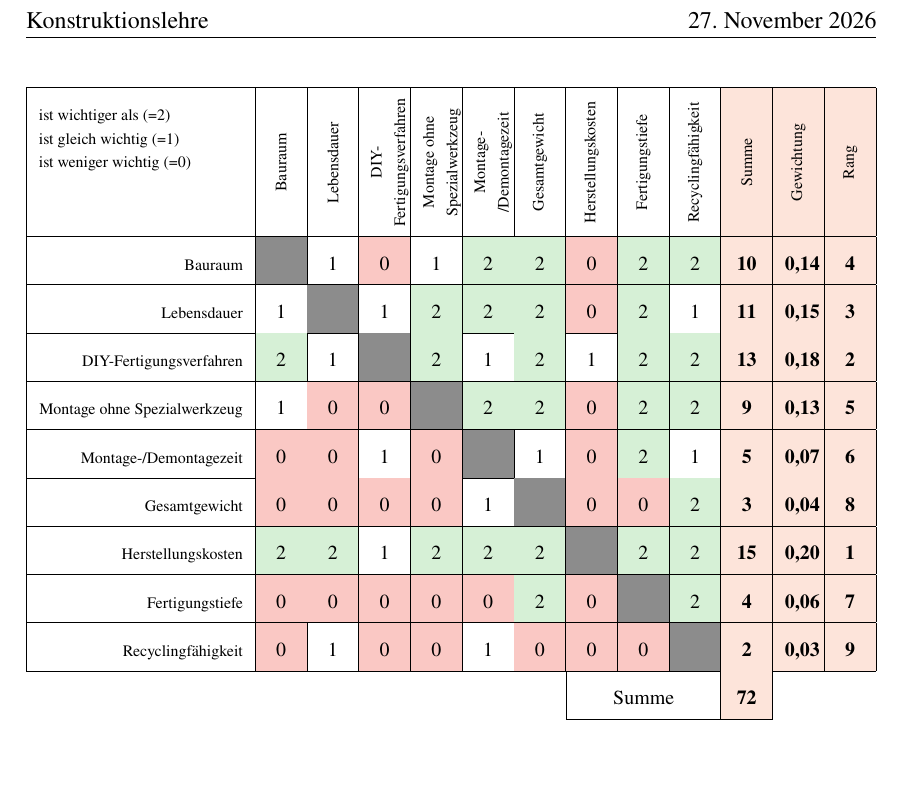
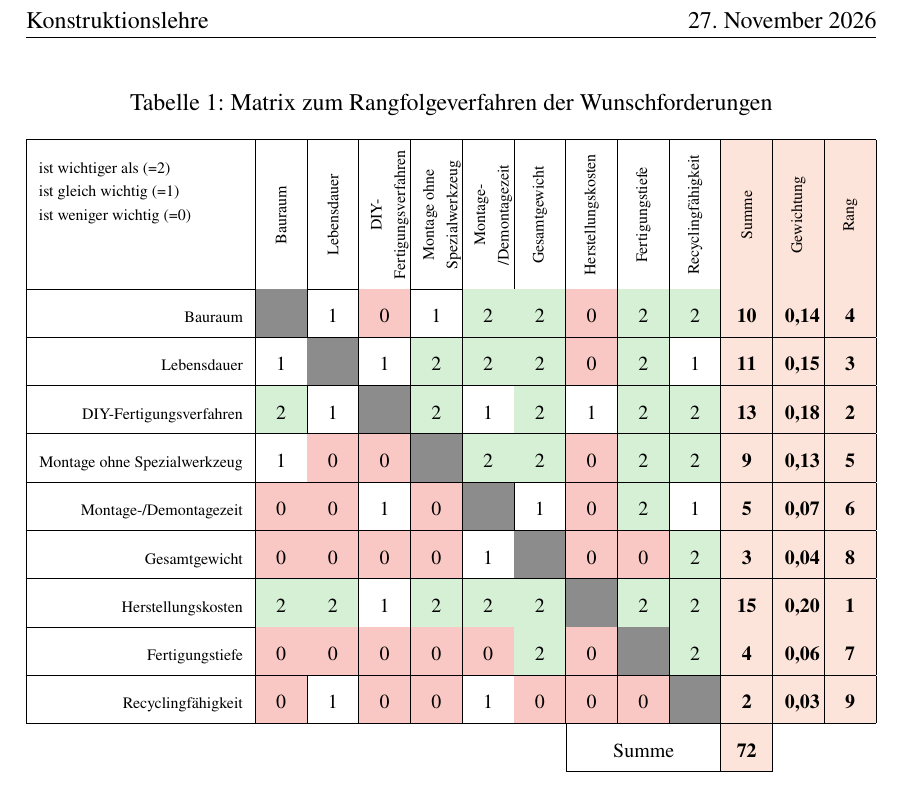
Before and after one commit to ET3054/Entwurf-und-Fertigung-von-Flachbaugruppen-SCARA, a LaTeX document (Abgabe Konstruktionslehre/Schriftliche Ausarbeitung/Abschnitte/04_Rangfolgeverfahren.tex): part of the page, cut so that both start at the same text, the shorter picture padded with empty space. Compiled offline with pdfLaTeX.

Commit message:
Caption für die Rangfolgeverfahren-Matrix hinzugefügt.

```diff
--- a/Abgabe Konstruktionslehre/Schriftliche Ausarbeitung/Abschnitte/04_Rangfolgeverfahren.tex
+++ b/Abgabe Konstruktionslehre/Schriftliche Ausarbeitung/Abschnitte/04_Rangfolgeverfahren.tex
@@ -35,6 +36,7 @@
 
 \medskip
 \noindent
+\captionof{table}{Matrix zum Rangfolgeverfahren der Wunschforderungen}
 \footnotesize
 \begin{tabularx}{\linewidth}{|L|*{\rfAnzahl}{Z|}Z|Z|Z|}
 \hline
```
Also changed, not shown: Abgabe Konstruktionslehre/Schriftliche Ausarbeitung/Abschnitte/04_Rangfolgeverfahren.tex (1 more changed lines), 1 other file.
